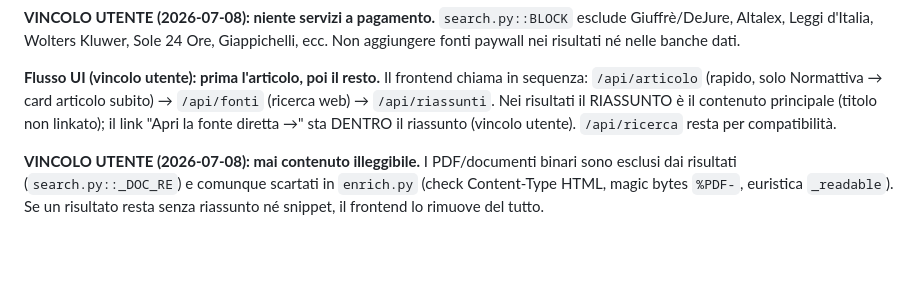
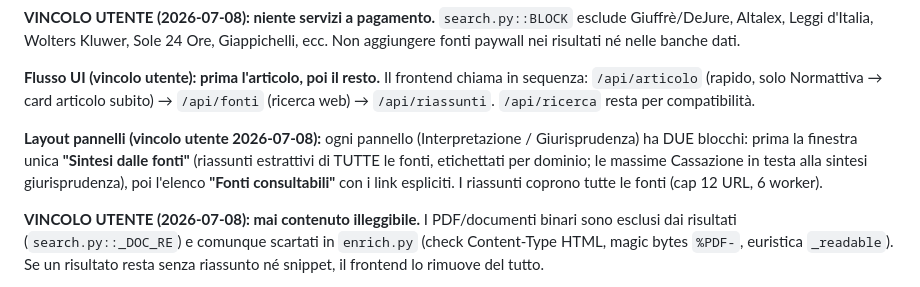
Before and after one commit to ktfnz4ynbs-arco/norma-express, a Markdown page: CLAUDE.md, the part around the change. GitHub-like rendering; blank space fills up the shorter version.

Commit message:
Docs: layout pannelli a due blocchi (Sintesi + Fonti consultabili)
Co-Authored-By: Claude Opus 4.8 <noreply@anthropic.com>

```diff
--- a/CLAUDE.md
+++ b/CLAUDE.md
@@ -68,9 +68,13 @@ Non aggiungere fonti paywall nei risultati né nelle banche dati.
 
 **Flusso UI (vincolo utente): prima l'articolo, poi il resto.** Il frontend chiama in
 sequenza: `/api/articolo` (rapido, solo Normattiva → card articolo subito) →
-`/api/fonti` (ricerca web) → `/api/riassunti`. Nei risultati il RIASSUNTO è il contenuto
-principale (titolo non linkato); il link "Apri la fonte diretta →" sta DENTRO il
-riassunto (vincolo utente). `/api/ricerca` resta per compatibilità.
+`/api/fonti` (ricerca web) → `/api/riassunti`. `/api/ricerca` resta per compatibilità.
+
+**Layout pannelli (vincolo utente 2026-07-08):** ogni pannello (Interpretazione /
+Giurisprudenza) ha DUE blocchi: prima la finestra unica **"Sintesi dalle fonti"**
+(riassunti estrattivi di TUTTE le fonti, etichettati per dominio; le massime Cassazione
+in testa alla sintesi giurisprudenza), poi l'elenco **"Fonti consultabili"** con i link
+espliciti. I riassunti coprono tutte le fonti (cap 12 URL, 6 worker).
 
 **VINCOLO UTENTE (2026-07-08): mai contenuto illeggibile.** I PDF/documenti binari sono
 esclusi dai risultati (`search.py::_DOC_RE`) e comunque scartati in `enrich.py`
```
